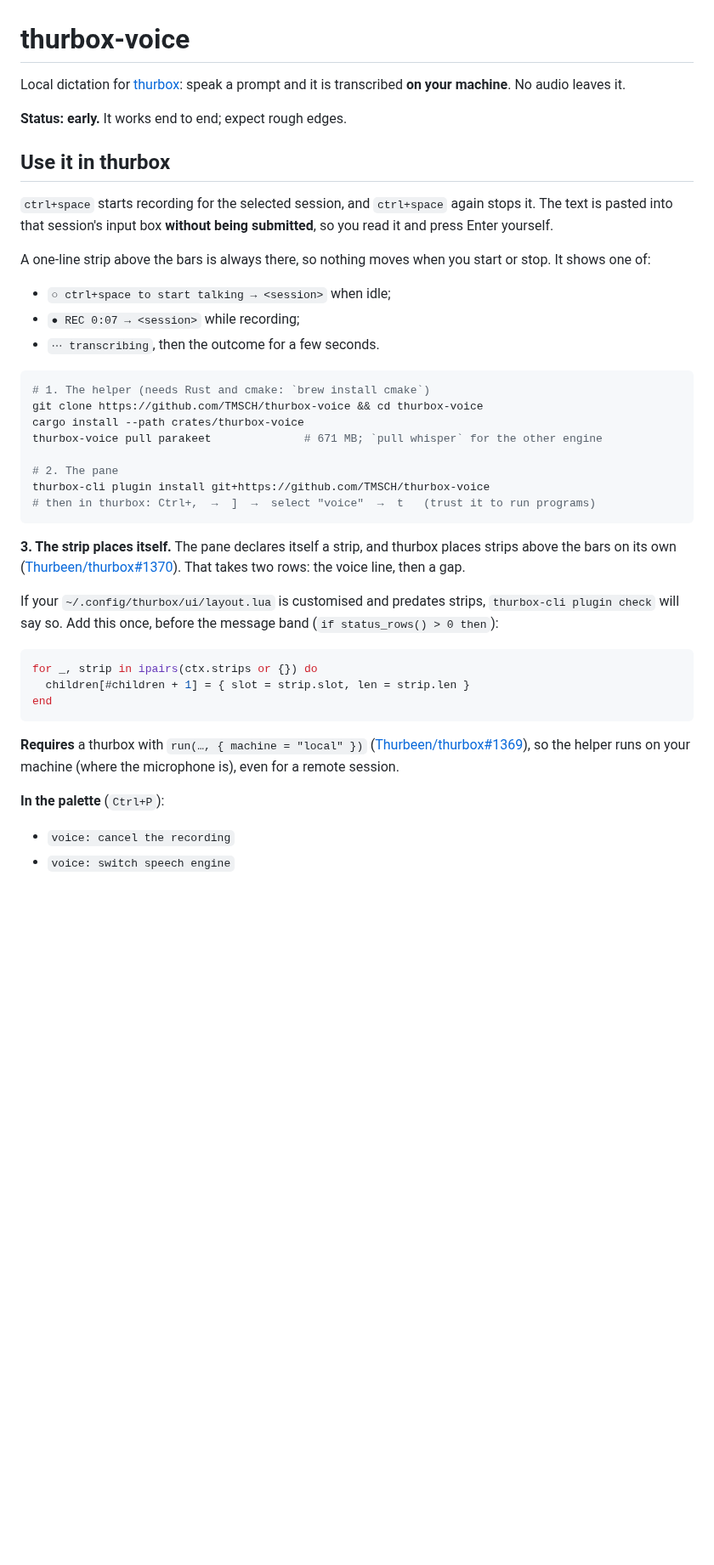
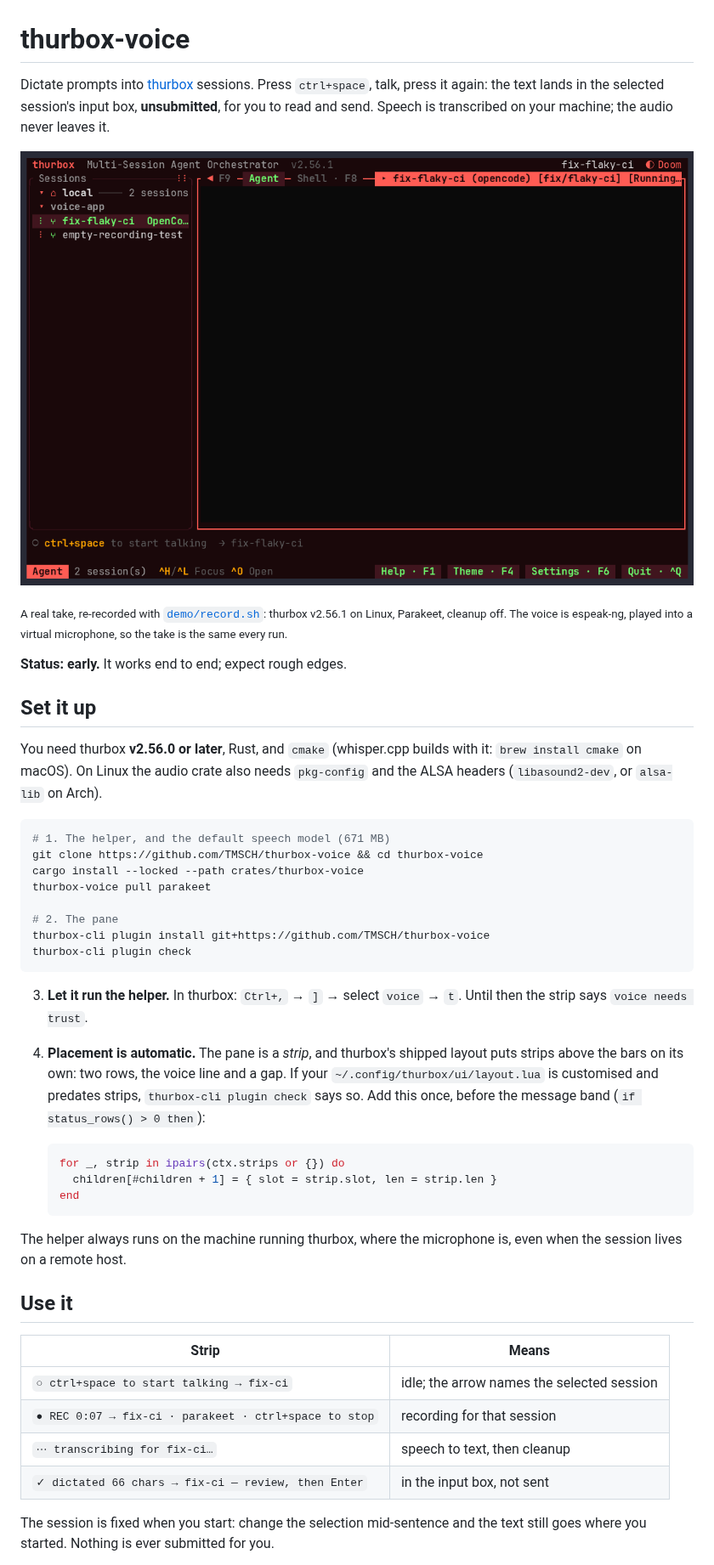
Before and after one commit to TMSCH/thurbox-voice, a Markdown page: README.md, the part around one of its changes. Shown at 85% size. GitHub-like rendering; pictures changed too: media/demo.gif (added); blank space fills up the shorter version.

````diff
--- a/README.md
+++ b/README.md
@@ -1,55 +1,61 @@
 # thurbox-voice
 
-Local dictation for [thurbox](https://github.com/Thurbeen/thurbox): speak a
-prompt and it is transcribed **on your machine**. No audio leaves it.
+Dictate prompts into [thurbox](https://github.com/Thurbeen/thurbox) sessions.
+Press `ctrl+space`, talk, press it again: the text lands in the selected
+session's input box, **unsubmitted**, for you to read and send. Speech is
+transcribed on your machine; the audio never leaves it.
+
+![Dictating into a thurbox session: select it, ctrl+space, talk, ctrl+space, and the text waits in opencode's input box](media/demo.gif)
+
+<sub>A real take, re-recorded with [`demo/record.sh`](demo/record.sh): thurbox
+v2.56.1 on Linux, Parakeet, cleanup off. The voice is espeak-ng, played into a
+virtual microphone, so the take is the same every run.</sub>
 
 **Status: early.** It works end to end; expect rough edges.
 
-## Use it in thurbox
+## Set it up
 
-`ctrl+space` starts recording for the selected session, and `ctrl+space` again
-stops it. The text is pasted into that session's input box **without being
-submitted**, so you read it and press Enter yourself.
-
-A one-line strip above the bars is always there, so nothing moves when you
-start or stop. It shows one of:
-
-- `○ ctrl+space to start talking → <session>` when idle;
-- `● REC 0:07 → <session>` while recording;
-- `⋯ transcribing`, then the outcome for a few seconds.
+You need thurbox **v2.56.0 or later**, Rust, and `cmake` (whisper.cpp builds
+with it: `brew install cmake` on macOS). On Linux the audio crate also needs
+`pkg-config` and the ALSA headers (`libasound2-dev`, or `alsa-lib` on Arch).
 
 ```bash
-# 1. The helper (needs Rust and cmake: `brew install cmake`)
+# 1. The helper, and the default speech model (671 MB)
 git clone https://github.com/TMSCH/thurbox-voice && cd thurbox-voice
-cargo install --path crates/thurbox-voice
-thurbox-voice pull parakeet              # 671 MB; `pull whisper` for the other engine
+cargo install --locked --path crates/thurbox-voice
+thurbox-voice pull parakeet
 
 # 2. The pane
 thurbox-cli plugin install git+https://github.com/TMSCH/thurbox-voice
-# then in thurbox: Ctrl+,  →  ]  →  select "voice"  →  t   (trust it to run programs)
+thurbox-cli plugin check
 ```
 
-**3. The strip places itself.** The pane declares itself a strip, and
-thurbox places strips above the bars on its own
-([Thurbeen/thurbox#1370](https://github.com/Thurbeen/thurbox/pull/1370)).
-That takes two rows: the voice line, then a gap.
+3. **Let it run the helper.** In thurbox: `Ctrl+,` → `]` → select `voice` →
+   `t`. Until then the strip says `voice needs trust`.
+4. **Placement is automatic.** The pane is a *strip*, and thurbox's shipped
+   layout puts strips above the bars on its own: two rows, the voice line and a
+   gap. If your `~/.config/thurbox/ui/layout.lua` is customised and predates
+   strips, `thurbox-cli plugin check` says so. Add this once, before the
+   message band (`if status_rows() > 0 then`):
 
-If your `~/.config/thurbox/ui/layout.lua` is customised and predates strips,
-`thurbox-cli plugin check` will say so. Add this once, before the message band
-(`if status_rows() > 0 then`):
+   ```lua
+   for _, strip in ipairs(ctx.strips or {}) do
+     children[#children + 1] = { slot = strip.slot, len = strip.len }
+   end
+   ```
 
-```lua
-for _, strip in ipairs(ctx.strips or {}) do
-  children[#children + 1] = { slot = strip.slot, len = strip.len }
-end
-```
+The helper always runs on the machine running thurbox, where the microphone
+is, even when the session lives on a remote host.
 
-**Requires** a thurbox with `run(…, { machine = "local" })`
-([Thurbeen/thurbox#1369](https://github.com/Thurbeen/thurbox/pull/1369)), so the helper
-runs on your machine (where the microphone is), even for a remote session.
+## Use it
 
-**In the palette** (`Ctrl+P`):
+| Strip | Means |
+|---|---|
+| `○ ctrl+space to start talking → fix-ci` | idle; the arrow names the selected session |
+| `● REC 0:07 → fix-ci · parakeet · ctrl+space to stop` | recording for that session |
+| `⋯ transcribing for fix-ci…` | speech to text, then cleanup |
+| `✓ dictated 66 chars → fix-ci — review, then Enter` | in the input box, not sent |
 
-- `voice: cancel the recording`
-- `voice: switch speech engine`
+The session is fixed when you start: change the selection mid-sentence and the
+text still goes where you started. Nothing is ever submitted for you.
 
````
Also changed, not shown: other parts of README.md (+113 -121 lines), 1 other file.
